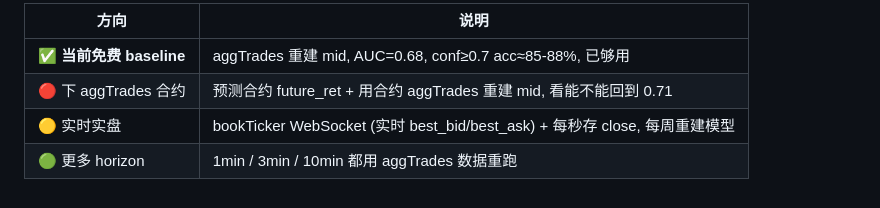
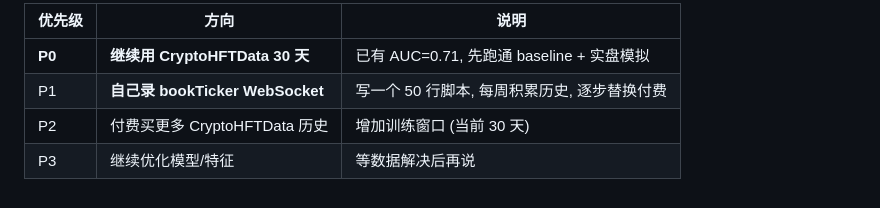
Before and after one commit to bailiang0369/haha, a Markdown page: ARCHIVE_2026-10-05.md, the part around one of its changes. GitHub-like rendering.

```diff
--- a/ARCHIVE_2026-10-05.md
+++ b/ARCHIVE_2026-10-05.md
@@ -1114,7 +1183,7 @@ ts_10, mid_10 = bucket[last_idx], mid[last_idx]
 
-| 方向 | 说明 |
-|---|---|
-| ✅ **当前免费 baseline** | aggTrades 重建 mid, AUC=0.68, conf≥0.7 acc≈85-88%, 已够用 |
-| 🔴 下 aggTrades 合约 | 预测合约 future_ret + 用合约 aggTrades 重建 mid, 看能不能回到 0.71 |
-| 🟡 实时实盘 | bookTicker WebSocket (实时 best_bid/best_ask) + 每秒存 close, 每周重建模型 |
-| 🟢 更多 horizon | 1min / 3min / 10min 都用 aggTrades 数据重跑 |
+| 优先级 | 方向 | 说明 |
+|---|---|---|
+| **P0** | **继续用 CryptoHFTData 30 天** | 已有 AUC=0.71, 先跑通 baseline + 实盘模拟 |
+| P1 | **自己录 bookTicker WebSocket** | 写一个 50 行脚本, 每周积累历史, 逐步替换付费 |
+| P2 | 付费买更多 CryptoHFTData 历史 | 增加训练窗口 (当前 30 天) |
+| P3 | 继续优化模型/特征 | 等数据解决后再说 |
```
Also changed, not shown: other parts of ARCHIVE_2026-10-05.md (+141 -72 lines).
